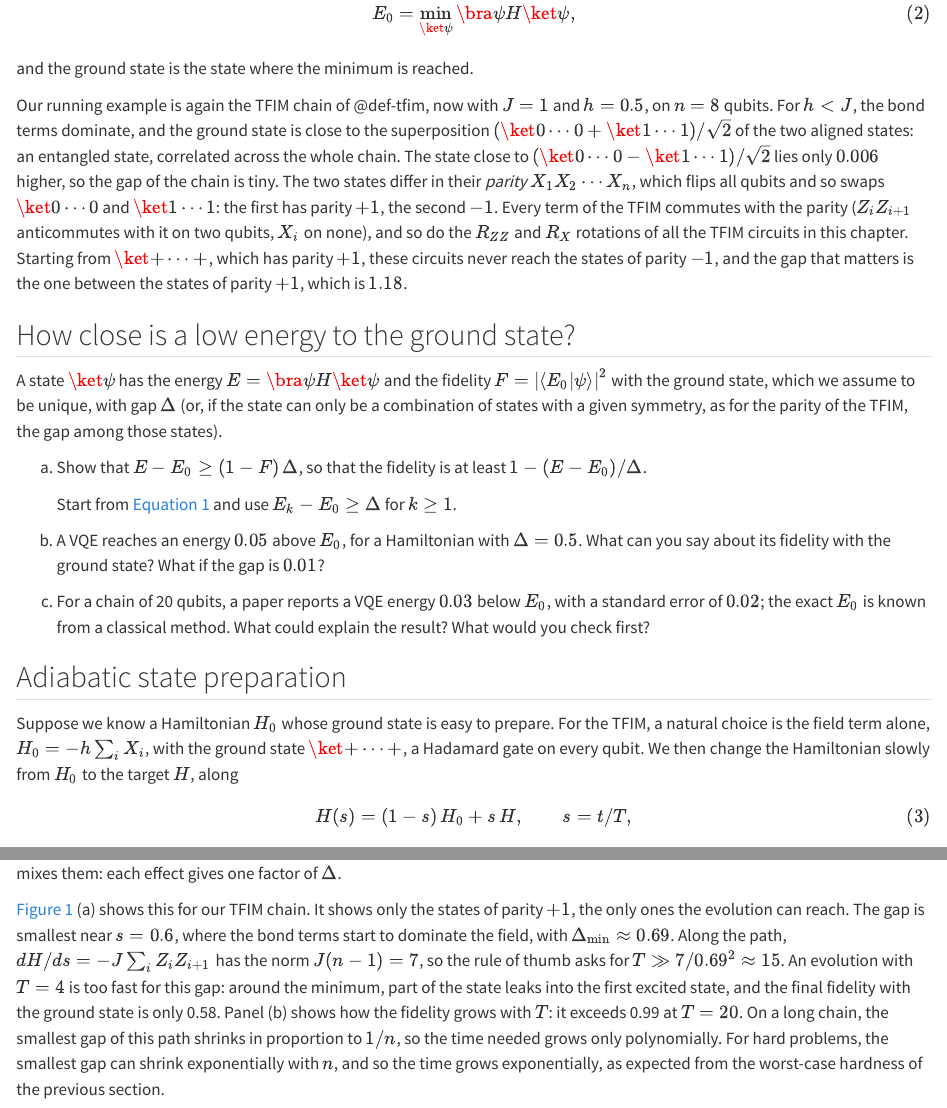
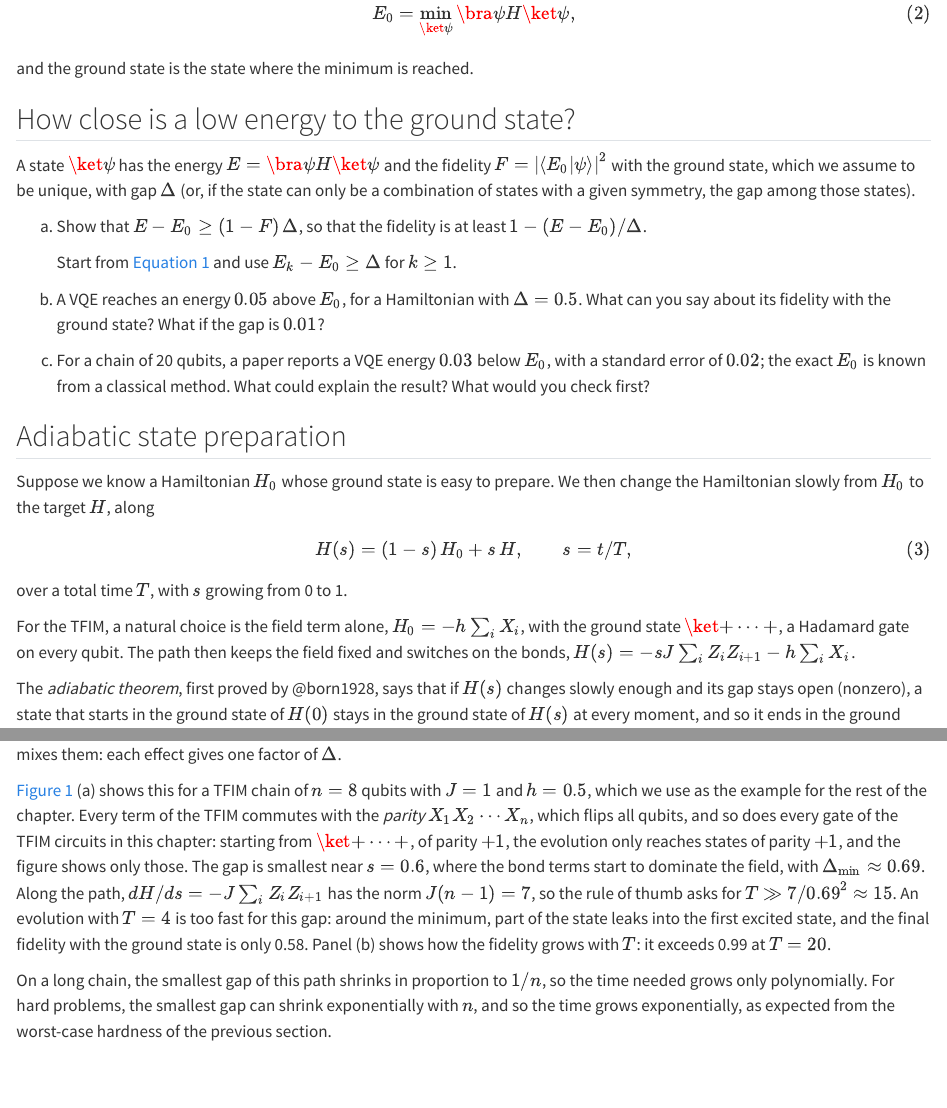
Before and after one commit to StefanoPolla/course-testing, a Quarto document (notes/L4-ground-states.qmd): the page in a window 1100 px wide, from 1110 px down, and a second part further down, joined at a grey line. Rendered offline with R 4.5, knitr and Pandoc in place of Quarto, with nearby package versions.

Commit message:
L4 notes: cut the TFIM example after the variational principle; TFIM examples in example boxes, as in L3
Co-Authored-By: Claude Opus 5.5 <noreply@anthropic.com>

```diff
--- a/notes/L4-ground-states.qmd
+++ b/notes/L4-ground-states.qmd
@@ -42,16 +42,18 @@ E_0 = \min_{\ket{\psi}} \bra{\psi}H\ket{\psi} ,
 $$ {#eq-variational-min}
 and the ground state is the state where the minimum is reached.
 
+<!-- Cut (Stefano, 2026-11-12): the TFIM example after the variational principle.
 Our running example is again the [TFIM]{.gloss key="tfim"} chain of @def-tfim, now with $J = 1$ and $h = 0.5$, on $n = 8$ qubits.
 For $h < J$, the bond terms dominate, and the ground state is close to the superposition $(\ket{0\cdots0} + \ket{1\cdots1})/\sqrt{2}$ of the two aligned states: an entangled state, correlated across the whole chain.
 The state close to $(\ket{0\cdots0} - \ket{1\cdots1})/\sqrt{2}$ lies only $0.006$ higher, so the gap of the chain is tiny.
 The two states differ in their *parity* $X_1X_2\cdots X_n$, which flips all qubits and so swaps $\ket{0\cdots0}$ and $\ket{1\cdots1}$: the first has parity $+1$, the second $-1$.
 Every term of the TFIM commutes with the parity ($Z_iZ_{i+1}$ anticommutes with it on two qubits, $X_i$ on none), and so do the $R_{ZZ}$ and $R_X$ rotations of all the TFIM circuits in this chapter.
 Starting from $\ket{+\cdots+}$, which has parity $+1$, these circuits never reach the states of parity $-1$, and the gap that matters is the one between the states of parity $+1$, which is $1.18$.
+-->
 
 ::: {#exr-variational}
 ## How close is a low energy to the ground state?
-A state $\ket{\psi}$ has the energy $E = \bra{\psi}H\ket{\psi}$ and the fidelity $F = |\langle E_0|\psi\rangle|^2$ with the ground state, which we assume to be unique, with gap $\Delta$ (or, if the state can only be a combination of states with a given symmetry, as for the parity of the TFIM, the gap among those states).
+A state $\ket{\psi}$ has the energy $E = \bra{\psi}H\ket{\psi}$ and the fidelity $F = |\langle E_0|\psi\rangle|^2$ with the ground state, which we assume to be unique, with gap $\Delta$ (or, if the state can only be a combination of states with a given symmetry, the gap among those states).
 
 (a) Show that $E - E_0 \ge (1 - F)\,\Delta$, so that the fidelity is at least $1 - (E - E_0)/\Delta$.
 
@@ -71,13 +73,16 @@ What would you check first?
 ## Adiabatic state preparation {#sec-adiabatic}
 
 Suppose we know a Hamiltonian $H_0$ whose ground state is easy to prepare.
-For the TFIM, a natural choice is the field term alone, $H_0 = -h\sum_i X_i$, with the ground state $\ket{+\cdots+}$, a Hadamard gate on every qubit.
 We then change the Hamiltonian slowly from $H_0$ to the target $H$, along
 $$
 H(s) = (1 - s)\,H_0 + s\,H, \qquad s = t/T ,
 $$ {#eq-adiabatic-path}
 over a total time $T$, with $s$ growing from 0 to 1.
-For the TFIM, this keeps the field fixed and switches on the bonds, $H(s) = -sJ\sum_i Z_iZ_{i+1} - h\sum_i X_i$.
+
+::: {.example}
+For the [TFIM]{.gloss key="tfim"}, a natural choice is the field term alone, $H_0 = -h\sum_i X_i$, with the ground state $\ket{+\cdots+}$, a Hadamard gate on every qubit.
+The path then keeps the field fixed and switches on the bonds, $H(s) = -sJ\sum_i Z_iZ_{i+1} - h\sum_i X_i$.
+:::
 
 The *adiabatic theorem*, first proved by @born1928, says that if $H(s)$ changes slowly enough and its gap stays open (nonzero), a state that starts in the ground state of $H(0)$ stays in the ground state of $H(s)$ at every moment, and so it ends in the ground state of $H$.
 Using this to solve problems is called [adiabatic state preparation]{.gloss key="adiabatic-preparation"}, or the adiabatic algorithm [@farhi2000].
@@ -89,12 +94,15 @@ $$
 where the numerator measures how much the Hamiltonian changes along the whole path; the precise conditions are in @albash2018.
 Intuitively, the state cannot follow a change that is fast compared with the rate $\Delta$ at which the relative phase between the ground state and the first excited state turns (@sec-energy-dynamics), and the closer the two levels, the more a given change of $H$ mixes them: each effect gives one factor of $\Delta$.
 
-@fig-adiabatic (a) shows this for our TFIM chain.
-It shows only the states of parity $+1$, the only ones the evolution can reach.
+::: {.example}
+@fig-adiabatic (a) shows this for a TFIM chain of $n = 8$ qubits with $J = 1$ and $h = 0.5$, which we use as the example for the rest of the chapter.
+Every term of the TFIM commutes with the *parity* $X_1X_2\cdots X_n$, which flips all qubits, and so does every gate of the TFIM circuits in this chapter: starting from $\ket{+\cdots+}$, of parity $+1$, the evolution only reaches states of parity $+1$, and the figure shows only those.
 The gap is smallest near $s = 0.6$, where the bond terms start to dominate the field, with $\Delta_{\min} \approx 0.69$.
 Along the path, $dH/ds = -J\sum_i Z_iZ_{i+1}$ has the norm $J(n-1) = 7$, so the rule of thumb asks for $T \gg 7/0.69^2 \approx 15$.
 An evolution with $T = 4$ is too fast for this gap: around the minimum, part of the state leaks into the first excited state, and the final fidelity with the ground state is only 0.58.
 Panel (b) shows how the fidelity grows with $T$: it exceeds 0.99 at $T = 20$.
+:::
+
 On a long chain, the smallest gap of this path shrinks in proportion to $1/n$, so the time needed grows only polynomially.
 For hard problems, the smallest gap can shrink exponentially with $n$, and so the time grows exponentially, as expected from the worst-case hardness of the previous section.
 
```
Also changed, not shown: notes/L4-ground-states.qmd (11 more changed lines).
